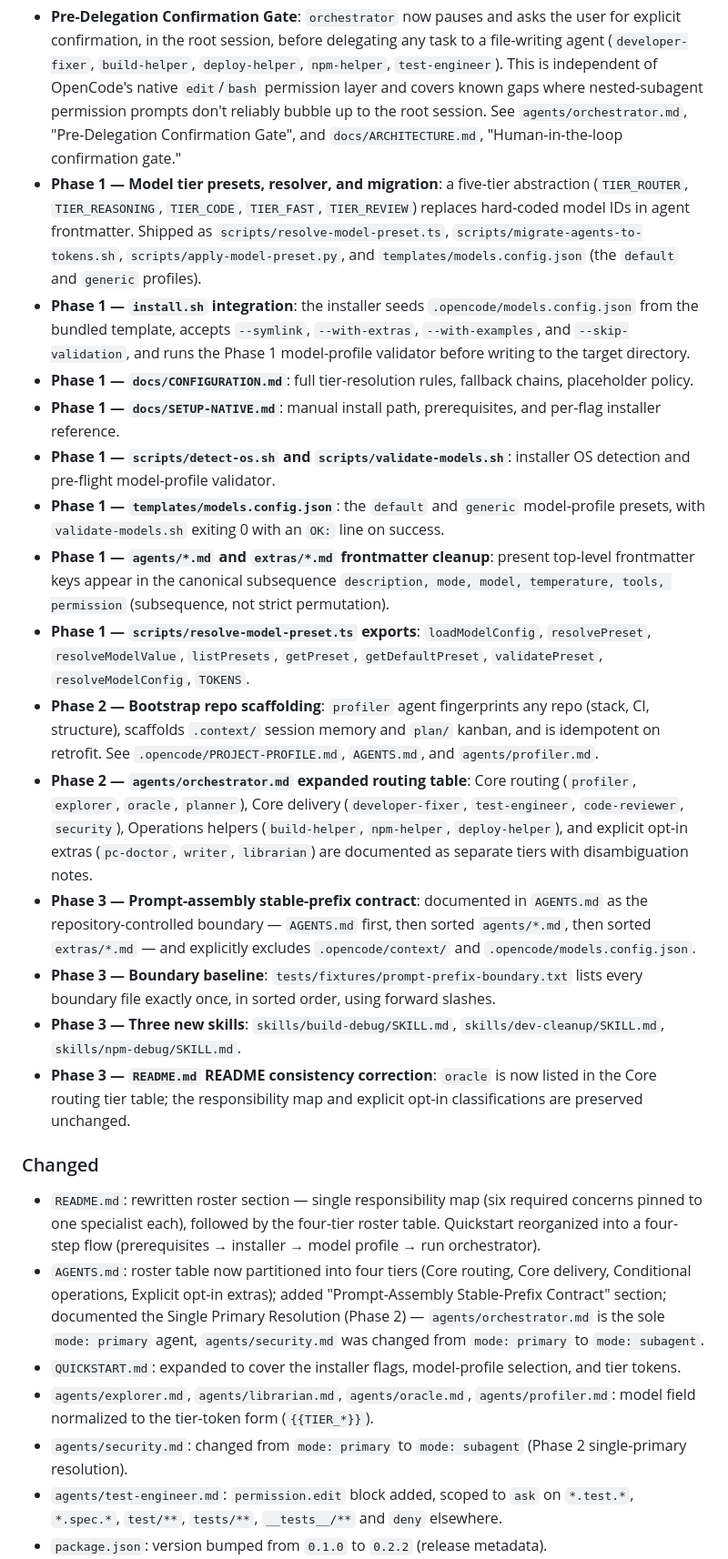
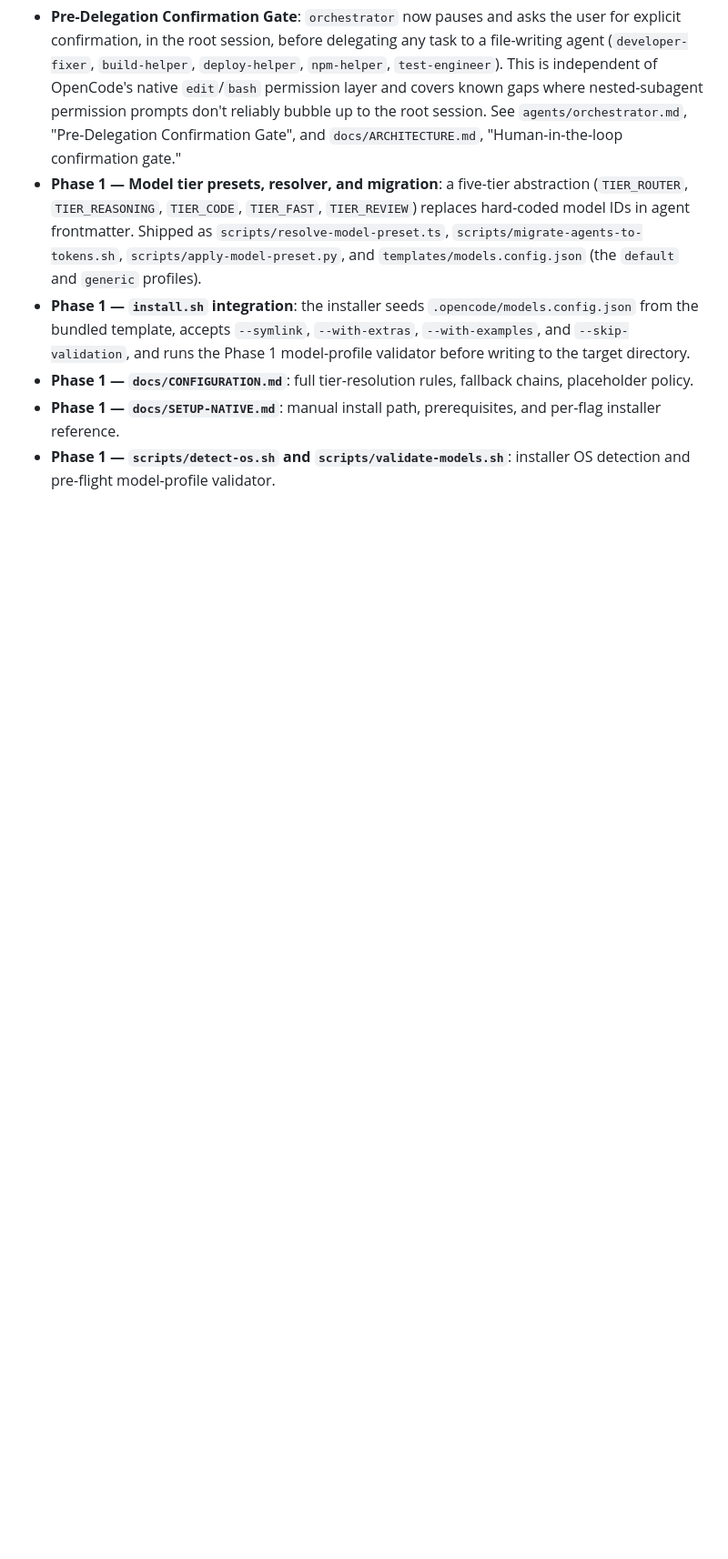
Before and after one commit to NicoGenti/opencode-orchestrator-kit, a Markdown page: CHANGELOG.md, the part around one of its changes. Shown at 91% size. Rendered like a GitHub page; blank space fills up the shorter version.

Commit message:
chore(release): v0.7.0

```diff
--- a/CHANGELOG.md
+++ b/CHANGELOG.md
@@ -188,23 +201,3 @@ All notable changes to this project are documented in this file. The format foll
 - **Phase 1 — `docs/CONFIGURATION.md`**: full tier-resolution rules, fallback chains, placeholder policy.
 - **Phase 1 — `docs/SETUP-NATIVE.md`**: manual install path, prerequisites, and per-flag installer reference.
 - **Phase 1 — `scripts/detect-os.sh` and `scripts/validate-models.sh`**: installer OS detection and pre-flight model-profile validator.
-- **Phase 1 — `templates/models.config.json`**: the `default` and `generic` model-profile presets, with `validate-models.sh` exiting 0 with an `OK:` line on success.
-- **Phase 1 — `agents/*.md` and `extras/*.md` frontmatter cleanup**: present top-level frontmatter keys appear in the canonical subsequence `description, mode, model, temperature, tools, permission` (subsequence, not strict permutation).
-- **Phase 1 — `scripts/resolve-model-preset.ts` exports**: `loadModelConfig`, `resolvePreset`, `resolveModelValue`, `listPresets`, `getPreset`, `getDefaultPreset`, `validatePreset`, `resolveModelConfig`, `TOKENS`.
-- **Phase 2 — Bootstrap repo scaffolding**: `profiler` agent fingerprints any repo (stack, CI, structure), scaffolds `.context/` session memory and `plan/` kanban, and is idempotent on retrofit. See `.opencode/PROJECT-PROFILE.md`, `AGENTS.md`, and `agents/profiler.md`.
-- **Phase 2 — `agents/orchestrator.md` expanded routing table**: Core routing (`profiler`, `explorer`, `oracle`, `planner`), Core delivery (`developer-fixer`, `test-engineer`, `code-reviewer`, `security`), Operations helpers (`build-helper`, `npm-helper`, `deploy-helper`), and explicit opt-in extras (`pc-doctor`, `writer`, `librarian`) are documented as separate tiers with disambiguation notes.
-- **Phase 3 — Prompt-assembly stable-prefix contract**: documented in `AGENTS.md` as the repository-controlled boundary — `AGENTS.md` first, then sorted `agents/*.md`, then sorted `extras/*.md` — and explicitly excludes `.opencode/context/` and `.opencode/models.config.json`.
-- **Phase 3 — Boundary baseline**: `tests/fixtures/prompt-prefix-boundary.txt` lists every boundary file exactly once, in sorted order, using forward slashes.
-- **Phase 3 — Three new skills**: `skills/build-debug/SKILL.md`, `skills/dev-cleanup/SKILL.md`, `skills/npm-debug/SKILL.md`.
-- **Phase 3 — `README.md` README consistency correction**: `oracle` is now listed in the Core routing tier table; the responsibility map and explicit opt-in classifications are preserved unchanged.
-
-### Changed
-
-- `README.md`: rewritten roster section — single responsibility map (six required concerns pinned to one specialist each), followed by the four-tier roster table. Quickstart reorganized into a four-step flow (prerequisites → installer → model profile → run orchestrator).
-- `AGENTS.md`: roster table now partitioned into four tiers (Core routing, Core delivery, Conditional operations, Explicit opt-in extras); added "Prompt-Assembly Stable-Prefix Contract" section; documented the Single Primary Resolution (Phase 2) — `agents/orchestrator.md` is the sole `mode: primary` agent, `agents/security.md` was changed from `mode: primary` to `mode: subagent`.
-- `QUICKSTART.md`: expanded to cover the installer flags, model-profile selection, and tier tokens.
-- `agents/explorer.md`, `agents/librarian.md`, `agents/oracle.md`, `agents/profiler.md`: model field normalized to the tier-token form (`{{TIER_*}}`).
-- `agents/security.md`: changed from `mode: primary` to `mode: subagent` (Phase 2 single-primary resolution).
-- `agents/test-engineer.md`: `permission.edit` block added, scoped to `ask` on `*.test.*`, `*.spec.*`, `test/**`, `tests/**`, `__tests__/**` and `deny` elsewhere.
-- `package.json`: version bumped from `0.1.0` to `0.2.2` (release metadata).
-
```
Also changed, not shown: other parts of CHANGELOG.md (+15 -15 lines).
